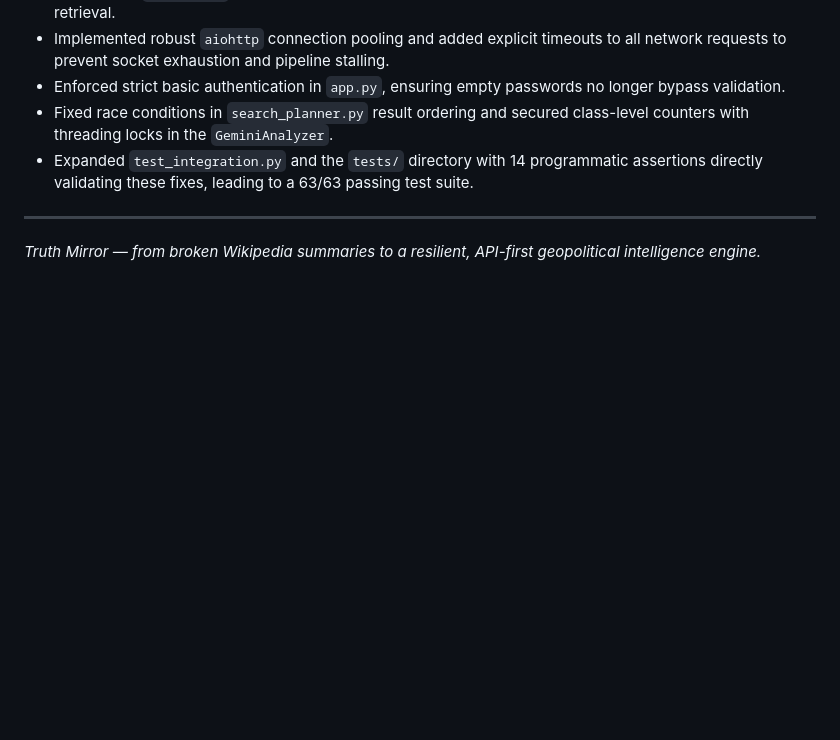
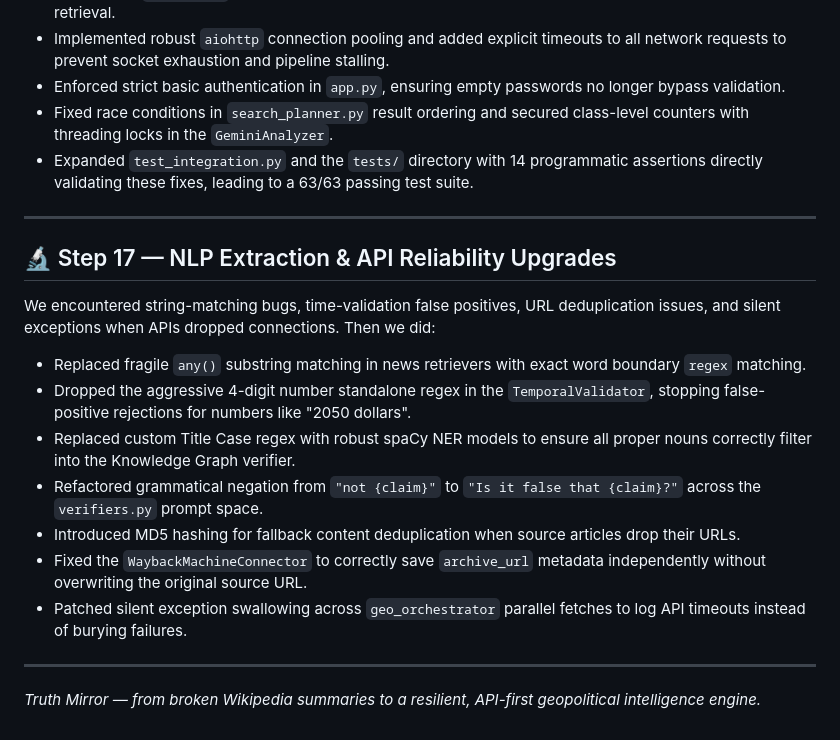
Before and after one commit to aarish-ai/Truth-Mirror, a Markdown page: misc/Journey.md, the part around the change. GitHub-like rendering; blank space fills up the shorter version.

Commit message:
Update Journey.md with Step 17 fixes

```diff
--- a/misc/Journey.md
+++ b/misc/Journey.md
@@ -213,4 +213,17 @@ We executed an autonomous agent team to systematically resolve 14 critical secur
 
 ---
 
+## 🔬 Step 17 — NLP Extraction & API Reliability Upgrades
+
+We encountered string-matching bugs, time-validation false positives, URL deduplication issues, and silent exceptions when APIs dropped connections. Then we did:
+- Replaced fragile `any()` substring matching in news retrievers with exact word boundary `regex` matching.
+- Dropped the aggressive 4-digit number standalone regex in the `TemporalValidator`, stopping false-positive rejections for numbers like "2050 dollars".
+- Replaced custom Title Case regex with robust spaCy NER models to ensure all proper nouns correctly filter into the Knowledge Graph verifier.
+- Refactored grammatical negation from `"not {claim}"` to `"Is it false that {claim}?"` across the `verifiers.py` prompt space.
+- Introduced MD5 hashing for fallback content deduplication when source articles drop their URLs.
+- Fixed the `WaybackMachineConnector` to correctly save `archive_url` metadata independently without overwriting the original source URL.
+- Patched silent exception swallowing across `geo_orchestrator` parallel fetches to log API timeouts instead of burying failures.
+
+---
+
 *Truth Mirror — from broken Wikipedia summaries to a resilient, API-first geopolitical intelligence engine.*
```
